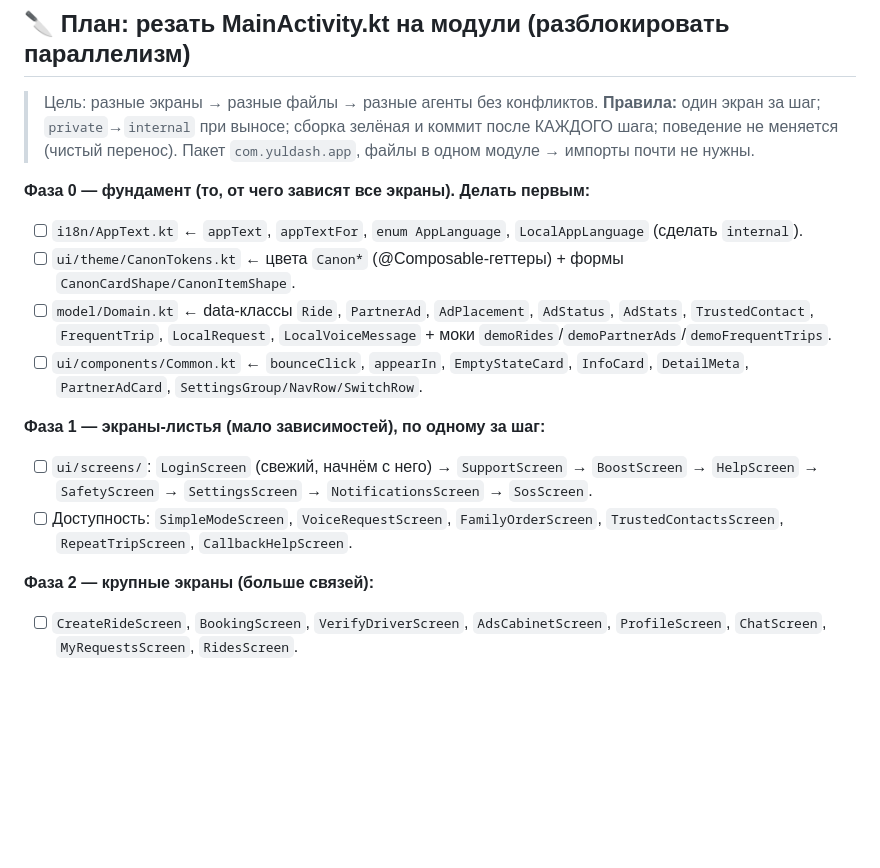
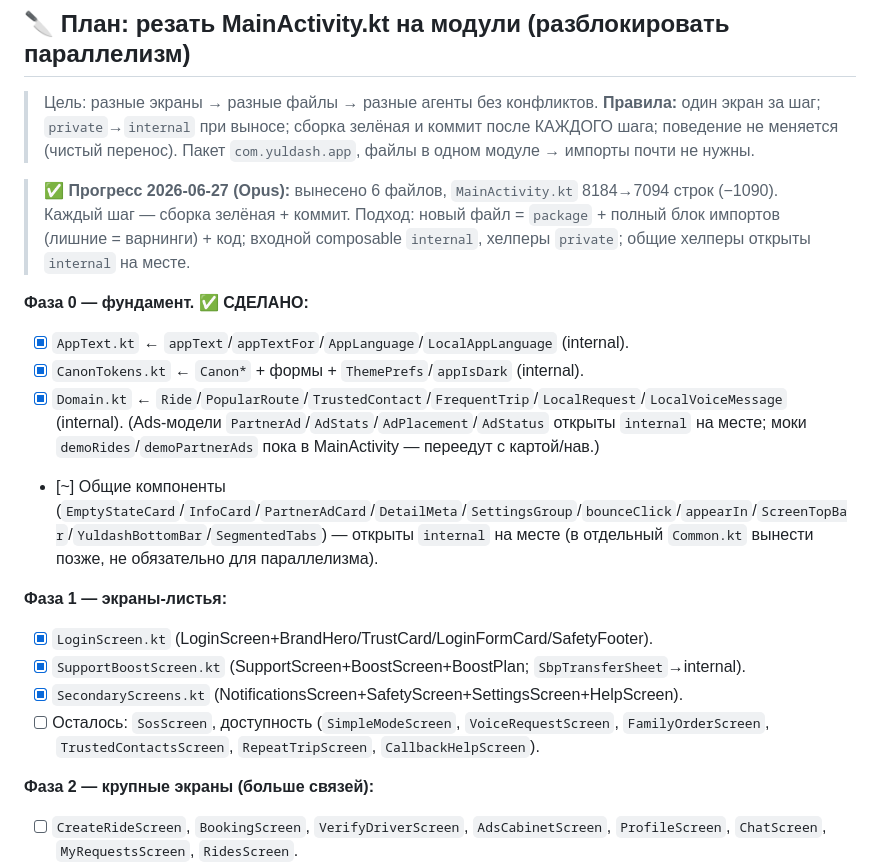
Before and after one commit to bairasbai/yuldash, a Markdown page: docs/tasks.md, the part around the change. Rendered like a GitHub page; blank space fills up the shorter version.

```diff
--- a/docs/tasks.md
+++ b/docs/tasks.md
@@ -29,15 +29,19 @@
 
 > Цель: разные экраны → разные файлы → разные агенты без конфликтов. **Правила:** один экран за шаг; `private`→`internal` при выносе; сборка зелёная и коммит после КАЖДОГО шага; поведение не меняется (чистый перенос). Пакет `com.yuldash.app`, файлы в одном модуле → импорты почти не нужны.
 
-**Фаза 0 — фундамент (то, от чего зависят все экраны). Делать первым:**
-- [ ] `i18n/AppText.kt` ← `appText`, `appTextFor`, `enum AppLanguage`, `LocalAppLanguage` (сделать `internal`).
-- [ ] `ui/theme/CanonTokens.kt` ← цвета `Canon*` (@Composable-геттеры) + формы `CanonCardShape/CanonItemShape`.
-- [ ] `model/Domain.kt` ← data-классы `Ride`, `PartnerAd`, `AdPlacement`, `AdStatus`, `AdStats`, `TrustedContact`, `FrequentTrip`, `LocalRequest`, `LocalVoiceMessage` + моки `demoRides`/`demoPartnerAds`/`demoFrequentTrips`.
-- [ ] `ui/components/Common.kt` ← `bounceClick`, `appearIn`, `EmptyStateCard`, `InfoCard`, `DetailMeta`, `PartnerAdCard`, `SettingsGroup/NavRow/SwitchRow`.
+> ✅ **Прогресс 2026-06-27 (Opus):** вынесено 6 файлов, `MainActivity.kt` 8184→7094 строк (−1090). Каждый шаг — сборка зелёная + коммит. Подход: новый файл = `package` + полный блок импортов (лишние = варнинги) + код; входной composable `internal`, хелперы `private`; общие хелперы открыты `internal` на месте.
 
-**Фаза 1 — экраны-листья (мало зависимостей), по одному за шаг:**
-- [ ] `ui/screens/`: `LoginScreen` (свежий, начнём с него) → `SupportScreen` → `BoostScreen` → `HelpScreen` → `SafetyScreen` → `SettingsScreen` → `NotificationsScreen` → `SosScreen`.
-- [ ] Доступность: `SimpleModeScreen`, `VoiceRequestScreen`, `FamilyOrderScreen`, `TrustedContactsScreen`, `RepeatTripScreen`, `CallbackHelpScreen`.
+**Фаза 0 — фундамент. ✅ СДЕЛАНО:**
+- [x] `AppText.kt` ← `appText`/`appTextFor`/`AppLanguage`/`LocalAppLanguage` (internal).
+- [x] `CanonTokens.kt` ← `Canon*` + формы + `ThemePrefs`/`appIsDark` (internal).
+- [x] `Domain.kt` ← `Ride`/`PopularRoute`/`TrustedContact`/`FrequentTrip`/`LocalRequest`/`LocalVoiceMessage` (internal). (Ads-модели `PartnerAd`/`AdStats`/`AdPlacement`/`AdStatus` открыты `internal` на месте; моки `demoRides`/`demoPartnerAds` пока в MainActivity — переедут с картой/нав.)
+- [~] Общие компоненты (`EmptyStateCard`/`InfoCard`/`PartnerAdCard`/`DetailMeta`/`SettingsGroup`/`bounceClick`/`appearIn`/`ScreenTopBar`/`YuldashBottomBar`/`SegmentedTabs`) — открыты `internal` на месте (в отдельный `Common.kt` вынести позже, не обязательно для параллелизма).
+
+**Фаза 1 — экраны-листья:**
+- [x] `LoginScreen.kt` (LoginScreen+BrandHero/TrustCard/LoginFormCard/SafetyFooter).
+- [x] `SupportBoostScreen.kt` (SupportScreen+BoostScreen+BoostPlan; `SbpTransferSheet`→internal).
+- [x] `SecondaryScreens.kt` (NotificationsScreen+SafetyScreen+SettingsScreen+HelpScreen).
+- [ ] Осталось: `SosScreen`, доступность (`SimpleModeScreen`, `VoiceRequestScreen`, `FamilyOrderScreen`, `TrustedContactsScreen`, `RepeatTripScreen`, `CallbackHelpScreen`).
 
 **Фаза 2 — крупные экраны (больше связей):**
 - [ ] `CreateRideScreen`, `BookingScreen`, `VerifyDriverScreen`, `AdsCabinetScreen`, `ProfileScreen`, `ChatScreen`, `MyRequestsScreen`, `RidesScreen`.
```
Also changed, not shown: docs/architecture.md (+6 -1 lines).
